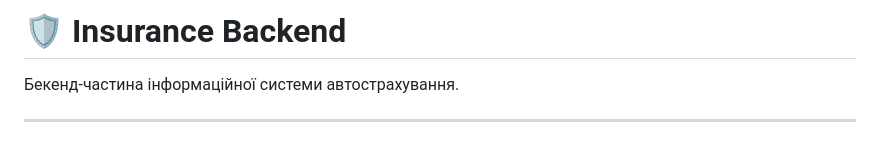
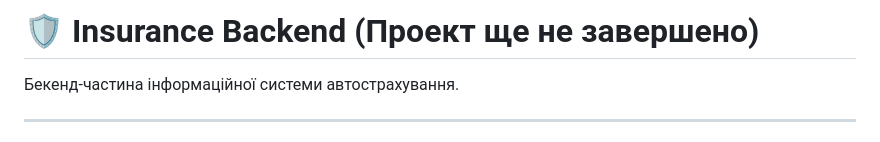
Before and after one commit to Hallcuon/insurance-backend, a Markdown page: README.md, the part around the change. GitHub-like rendering.

```diff
--- a/README.md
+++ b/README.md
@@ -1,4 +1,4 @@
-# 🛡️ Insurance Backend
+# 🛡️ Insurance Backend (Проект ще не завершено)
 
 Бекенд-частина інформаційної системи автострахування.
 
```
